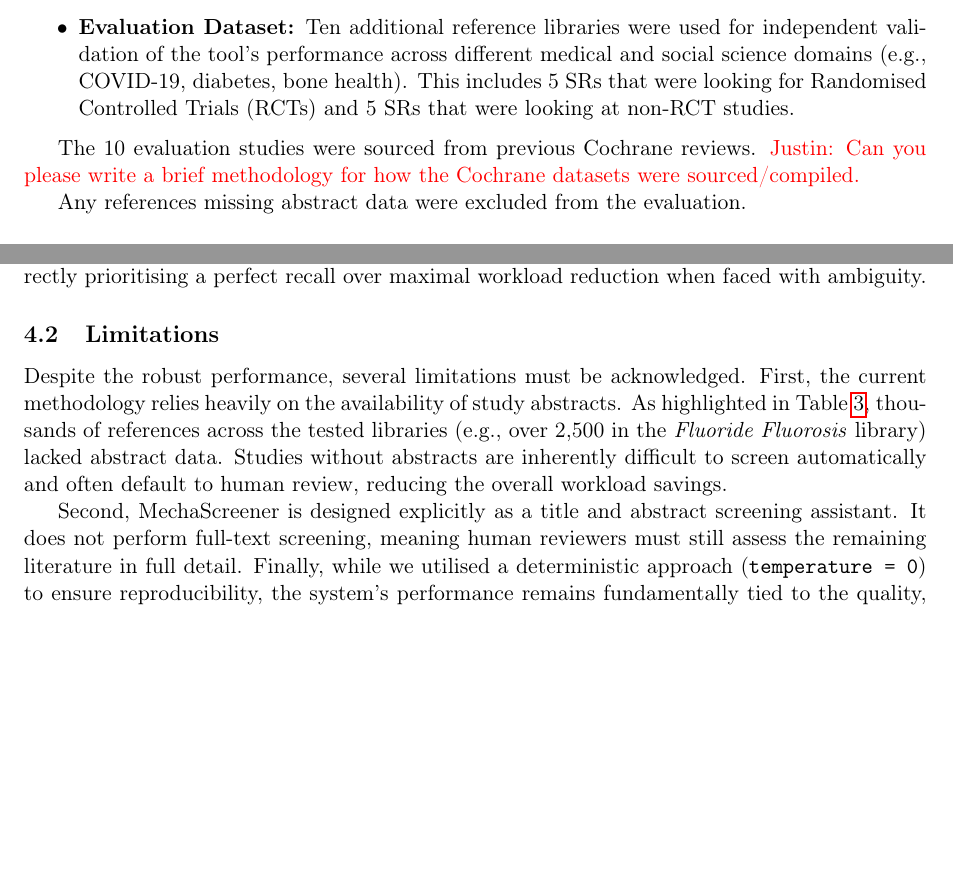
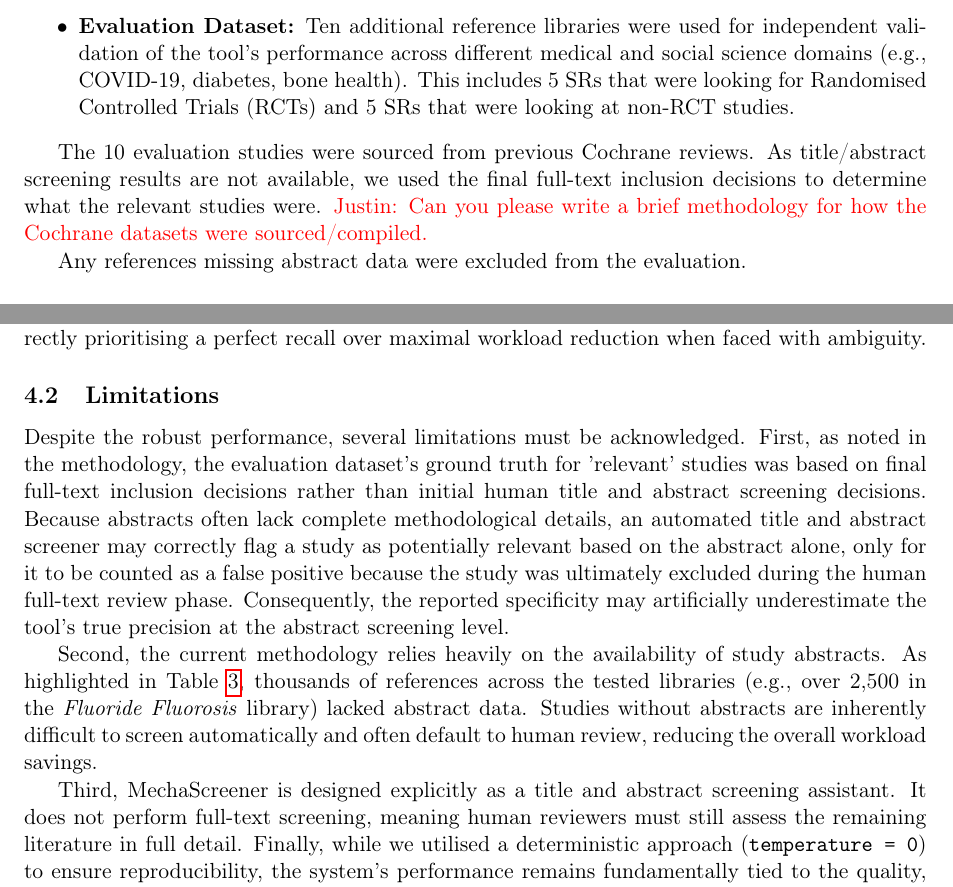
Before and after one commit to IEBH/mechascreener-paper, a LaTeX paper (paper/main.tex): two parts of pages 2 and 5 of 7 before the commit and two parts of pages 2 and 5 of 8 after it, joined at a grey line, cut so that both start at the same text, the shorter picture padded with empty space. Compiled offline with pdfLaTeX.

Commit message:
Add full-text caveat to methodology and discussion

```diff
--- a/paper/main.tex
+++ b/paper/main.tex
@@ -61,7 +61,7 @@ The evaluation of MechaScreener was conducted in two phases:
     \item \textbf{Evaluation Dataset:} Ten additional reference libraries were used for independent validation of the tool's performance across different medical and social science domains (e.g., COVID-19, diabetes, bone health). This includes 5 SRs that were looking for Randomised Controlled Trials (RCTs) and 5 SRs that were looking at non-RCT studies.
 \end{itemize}
 
-The 10 evaluation studies were sourced from previous Cochrane reviews. \textcolor{red}{Justin: Can you please write a brief methodology for how the Cochrane datasets were sourced/compiled.}
+The 10 evaluation studies were sourced from previous Cochrane reviews. As title/abstract screening results are not available, we used the final full-text inclusion decisions to determine what the relevant studies were. \textcolor{red}{Justin: Can you please write a brief methodology for how the Cochrane datasets were sourced/compiled.}
 
 Any references missing abstract data were excluded from the evaluation.
 
@@ -141,9 +141,11 @@ For instance, highly specific pharmacological interventions such as \textit{Phos
 Conversely, broader or more complex topics, particularly those involving non-randomised controlled trials (non-RCTs) like \textit{Covid Schools}\cite{non_rct_covid_schools} or \textit{Diabetes Tb}\cite{non_rct_diabetes_tb}, exhibited lower specificities (0.2080 and 0.3925, respectively). These public health and observational fields often involve diverse study designs, varied outcome measures, and less structured reporting. When abstract information is vague, lacks explicit PICOT details, or touches on related thematic concepts without matching precise criteria, MechaScreener conservatively assigns a higher probability of inclusion. This built-in conservatism prevents the accidental exclusion of relevant studies, correctly prioritising a perfect recall over maximal workload reduction when faced with ambiguity.
 
 \subsection{Limitations}
-Despite the robust performance, several limitations must be acknowledged. First, the current methodology relies heavily on the availability of study abstracts. As highlighted in Table \ref{tab:missing-abstracts}, thousands of references across the tested libraries (e.g., over 2,500 in the \textit{Fluoride Fluorosis} library) lacked abstract data. Studies without abstracts are inherently difficult to screen automatically and often default to human review, reducing the overall workload savings.
+Despite the robust performance, several limitations must be acknowledged. First, as noted in the methodology, the evaluation dataset's ground truth for 'relevant' studies was based on final full-text inclusion decisions rather than initial human title and abstract screening decisions. Because abstracts often lack complete methodological details, an automated title and abstract screener may correctly flag a study as potentially relevant based on the abstract alone, only for it to be counted as a false positive because the study was ultimately excluded during the human full-text review phase. Consequently, the reported specificity may artificially underestimate the tool's true precision at the abstract screening level.
 
-Second, MechaScreener is designed explicitly as a title and abstract screening assistant. It does not perform full-text screening, meaning human reviewers must still assess the remaining literature in full detail. Finally, while we utilised a deterministic approach (\texttt{temperature = 0}) to ensure reproducibility, the system's performance remains fundamentally tied to the quality, clarity, and comprehensiveness of the user-provided eligibility criteria. Poorly defined criteria may lead to lower specificity as the model struggles to differentiate borderline studies.
+Second, the current methodology relies heavily on the availability of study abstracts. As highlighted in Table \ref{tab:missing-abstracts}, thousands of references across the tested libraries (e.g., over 2,500 in the \textit{Fluoride Fluorosis} library) lacked abstract data. Studies without abstracts are inherently difficult to screen automatically and often default to human review, reducing the overall workload savings.
+
+Third, MechaScreener is designed explicitly as a title and abstract screening assistant. It does not perform full-text screening, meaning human reviewers must still assess the remaining literature in full detail. Finally, while we utilised a deterministic approach (\texttt{temperature = 0}) to ensure reproducibility, the system's performance remains fundamentally tied to the quality, clarity, and comprehensiveness of the user-provided eligibility criteria. Poorly defined criteria may lead to lower specificity as the model struggles to differentiate borderline studies.
 
 \subsection{Future Directions}
 Future research should explore the integration of MechaScreener directly into standard systematic review workflows and reference management platforms. Evaluating its performance across a broader range of foundational LLMs, as well as refining the prompt architecture to better handle title-only references, are key next steps. Furthermore, expanding the system's capabilities to assist with automated full-text screening and data extraction could further streamline the evidence synthesis pipeline. Overall, these findings solidify the role of LLMs as powerful, dependable augmentations to traditional systematic review methodologies.
```
Also changed, not shown: paper/main.pdf.
